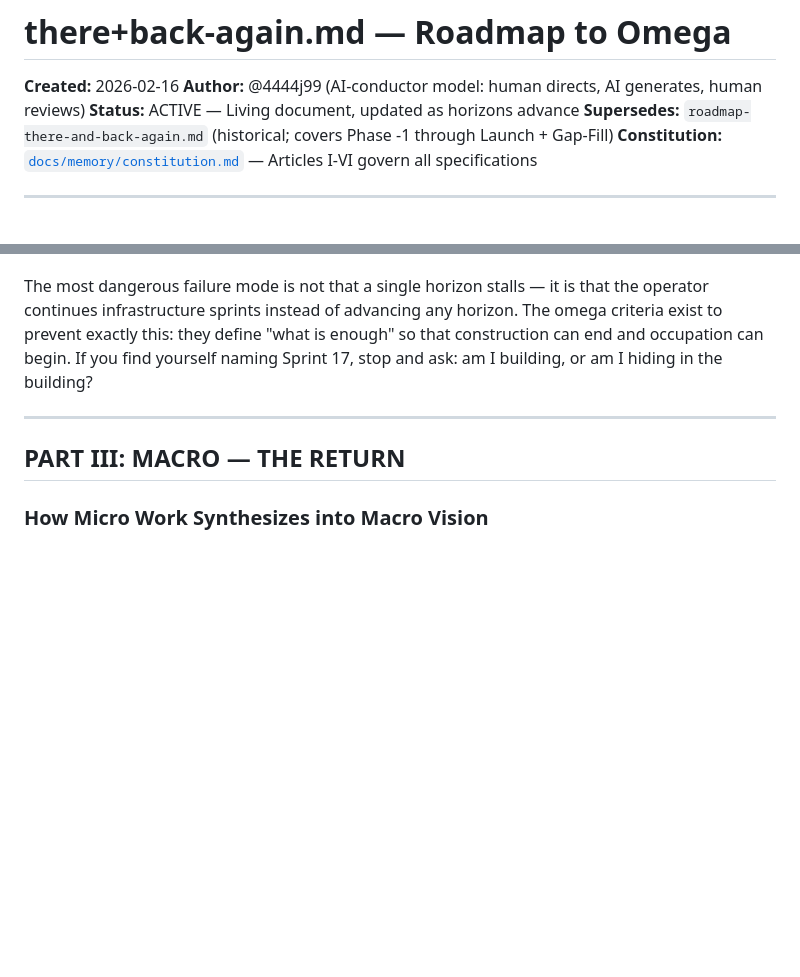
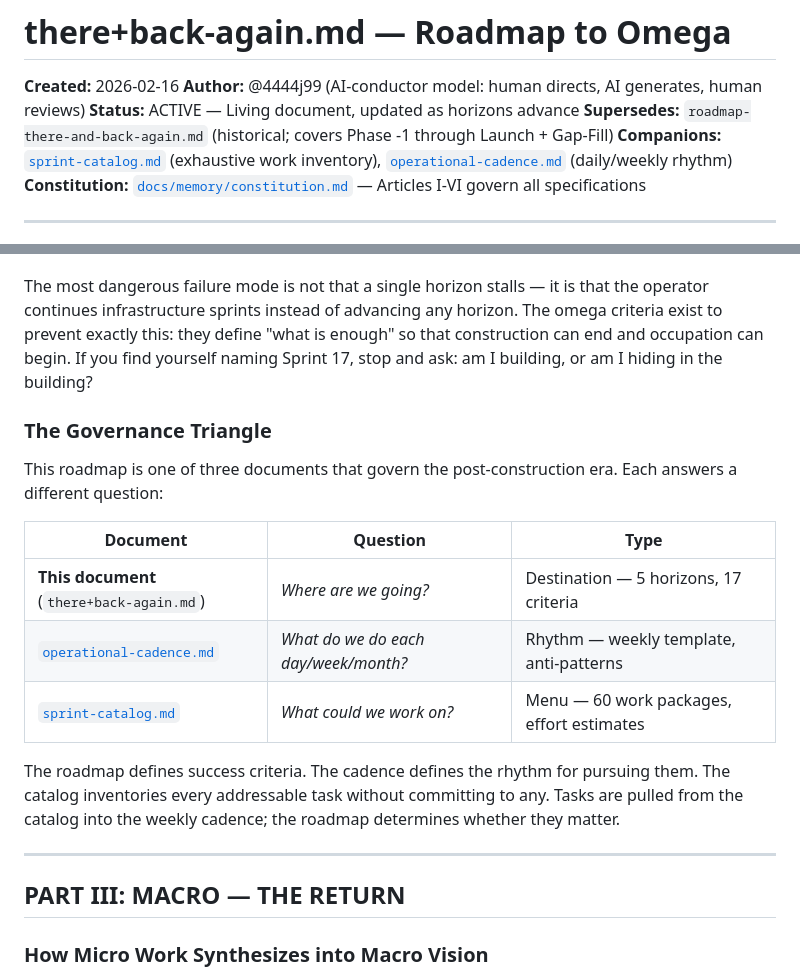
Before and after one commit to meta-organvm/organvm-corpvs-testamentvm, a Markdown page: docs/strategy/there+back-again.md, 2 parts joined by grey strips. Drawn GitHub-style; blank space fills up the shorter version.

Commit message:
feat: wire governance triangle — cross-references between post-construction docs
Add bidirectional Companions links and governance triangle explanations
across all three post-construction documents (omega roadmap, operational
cadence, sprint catalog) so any entry point leads to the full governance
layer.

Co-Authored-By: Claude Opus 4.6 <noreply@anthropic.com>

```diff
--- a/docs/strategy/there+back-again.md
+++ b/docs/strategy/there+back-again.md
@@ -4,6 +4,7 @@
 **Author:** @4444j99 (AI-conductor model: human directs, AI generates, human reviews)
 **Status:** ACTIVE — Living document, updated as horizons advance
 **Supersedes:** `roadmap-there-and-back-again.md` (historical; covers Phase -1 through Launch + Gap-Fill)
+**Companions:** [`sprint-catalog.md`](./sprint-catalog.md) (exhaustive work inventory), [`operational-cadence.md`](../operations/operational-cadence.md) (daily/weekly rhythm)
 **Constitution:** [`docs/memory/constitution.md`](../memory/constitution.md) — Articles I-VI govern all specifications
 
 ---
@@ -380,6 +381,18 @@ The critical path runs: **H1 → H2 → H3/H4 → H5**. If H1 fails (the system
 
 The most dangerous failure mode is not that a single horizon stalls — it is that the operator continues infrastructure sprints instead of advancing any horizon. The omega criteria exist to prevent exactly this: they define "what is enough" so that construction can end and occupation can begin. If you find yourself naming Sprint 17, stop and ask: am I building, or am I hiding in the building?
 
+### The Governance Triangle
+
+This roadmap is one of three documents that govern the post-construction era. Each answers a different question:
+
+| Document | Question | Type |
+|----------|----------|------|
+| **This document** (`there+back-again.md`) | *Where are we going?* | Destination — 5 horizons, 17 criteria |
+| [`operational-cadence.md`](../operations/operational-cadence.md) | *What do we do each day/week/month?* | Rhythm — weekly template, anti-patterns |
+| [`sprint-catalog.md`](./sprint-catalog.md) | *What could we work on?* | Menu — 60 work packages, effort estimates |
+
+The roadmap defines success criteria. The cadence defines the rhythm for pursuing them. The catalog inventories every addressable task without committing to any. Tasks are pulled from the catalog into the weekly cadence; the roadmap determines whether they matter.
+
 ---
 
 ## PART III: MACRO — THE RETURN
```
Also changed, not shown: docs/operations/operational-cadence.md (+3 -1 lines), docs/strategy/sprint-catalog.md (+1 -0 lines).
